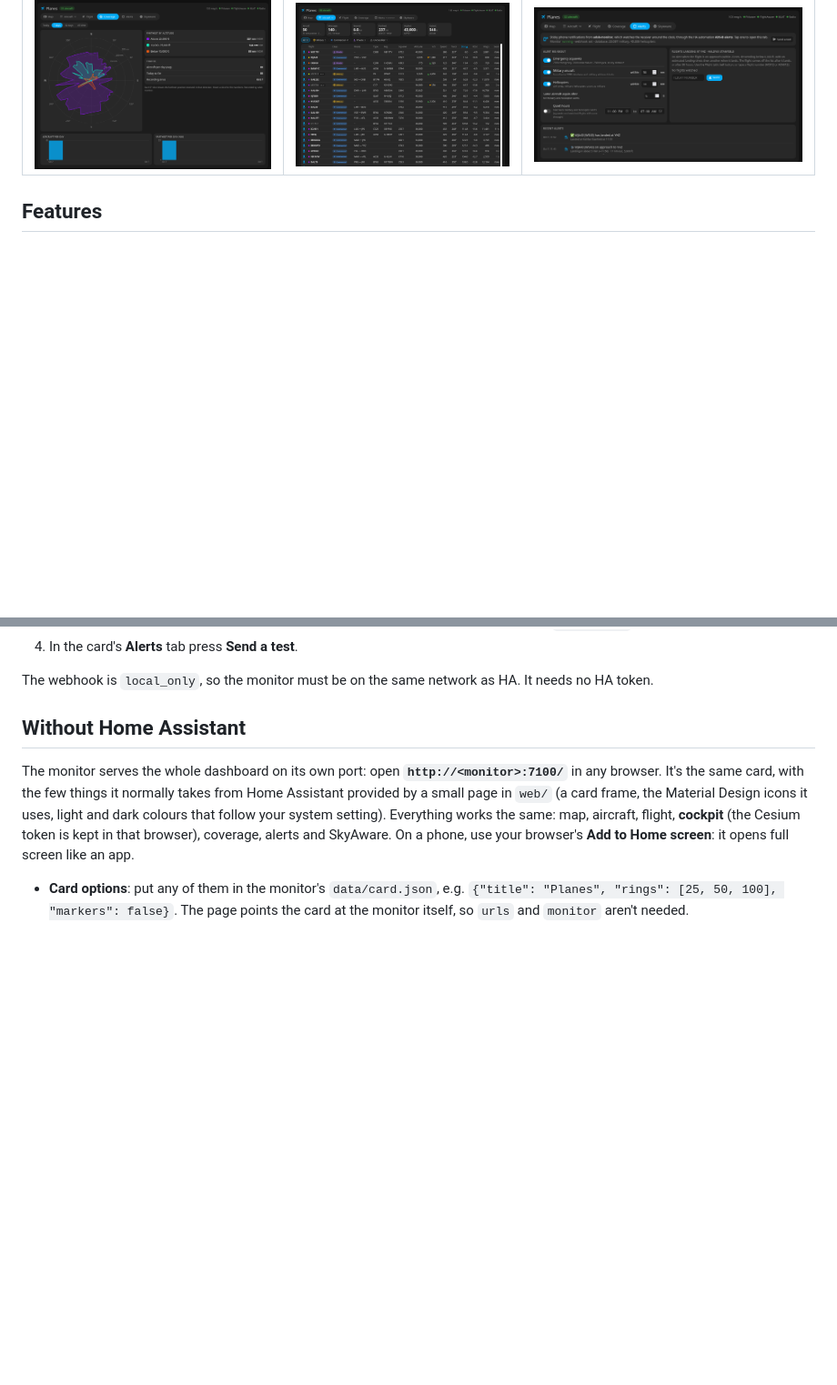
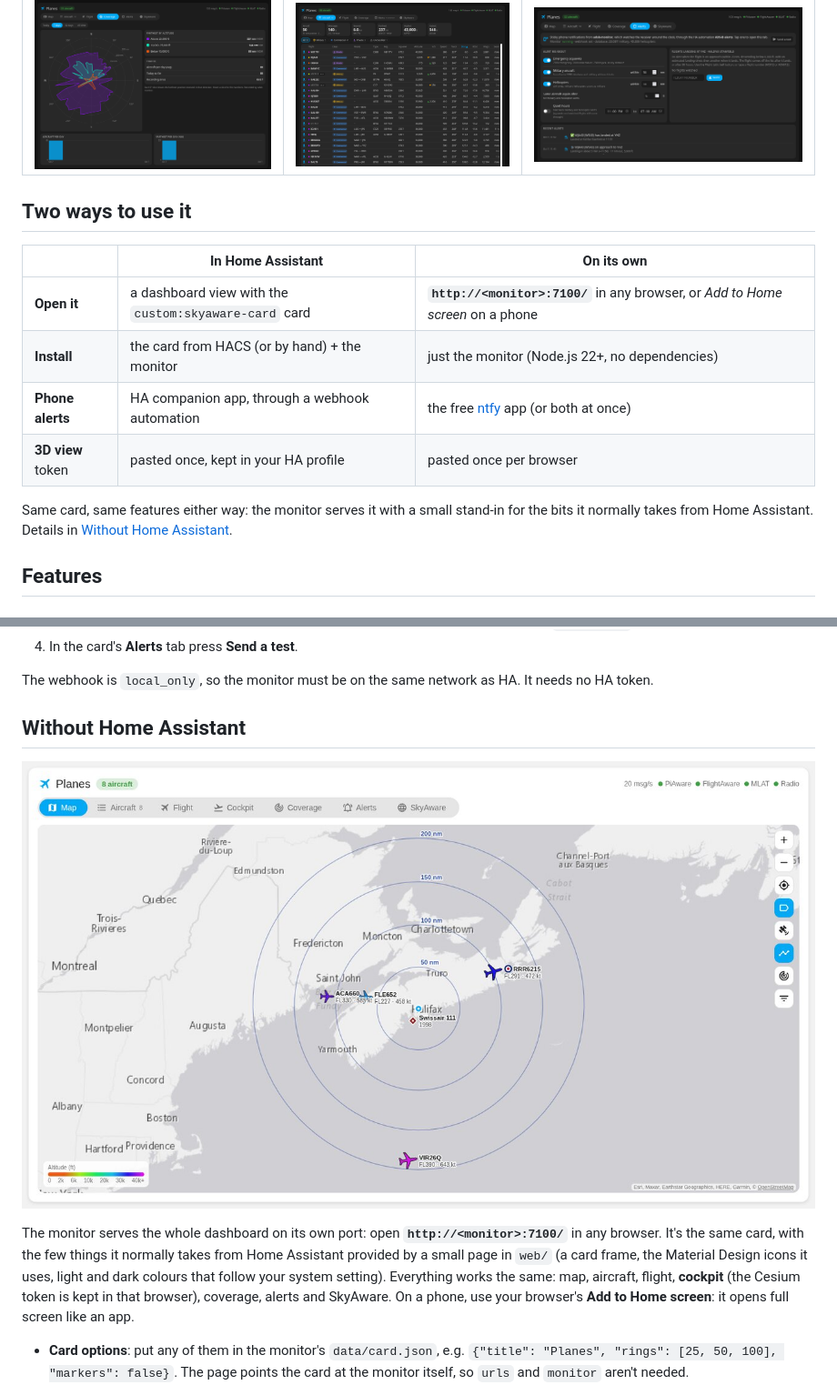
Before and after one commit to jchisholm59/adsb-monitor, a Markdown page: README.md, 2 parts joined by grey strips. Shown at 91% size. Drawn GitHub-style; pictures changed too: docs/standalone.jpg (added); blank space fills up the shorter version.

Commit message:
README: Two ways to use it (Home Assistant or on its own) and a standalone screenshot
Co-Authored-By: Claude Opus 5.5 <noreply@anthropic.com>

```diff
--- a/README.md
+++ b/README.md
@@ -42,6 +42,17 @@ Two pieces that work together:
 | Coverage | Aircraft | Alerts |
 |---|---|---|
 | ![Coverage tab: polar range chart by altitude band](docs/coverage.png) | ![Aircraft tab: sortable list with routes and types](docs/aircraft.png) | ![Alerts tab: what to alert on, flights to watch, recent alerts](docs/alerts.png) |
+
+## Two ways to use it
+| | In Home Assistant | On its own |
+|---|---|---|
+| **Open it** | a dashboard view with the `custom:skyaware-card` card | **`http://<monitor>:7100/`** in any browser, or *Add to Home screen* on a phone |
+| **Install** | the card from HACS (or by hand) + the monitor | just the monitor (Node.js 22+, no dependencies) |
+| **Phone alerts** | HA companion app, through a webhook automation | the free [ntfy](https://ntfy.sh) app (or both at once) |
+| **3D view** token | pasted once, kept in your HA profile | pasted once per browser |
+
+Same card, same features either way: the monitor serves it with a small stand-in for the bits it normally takes from
+Home Assistant. Details in [Without Home Assistant](#without-home-assistant).
 
 ## Features
 
@@ -218,6 +229,9 @@ downloaded aircraft database (~8 MB, refreshed weekly) and your airport.
 The webhook is `local_only`, so the monitor must be on the same network as HA. It needs no HA token.
 
 ## Without Home Assistant
+
+![The Planes dashboard served by adsb-monitor on its own, in a browser with no Home Assistant: live traffic around Nova Scotia, range rings, the PiAware/FlightAware/MLAT status lights, light theme](docs/standalone.jpg)
+
 The monitor serves the whole dashboard on its own port: open **`http://<monitor>:7100/`** in any browser. It's the same
 card, with the few things it normally takes from Home Assistant provided by a small page in `web/` (a card frame, the
 Material Design icons it uses, light and dark colours that follow your system setting). Everything works the same:
```
